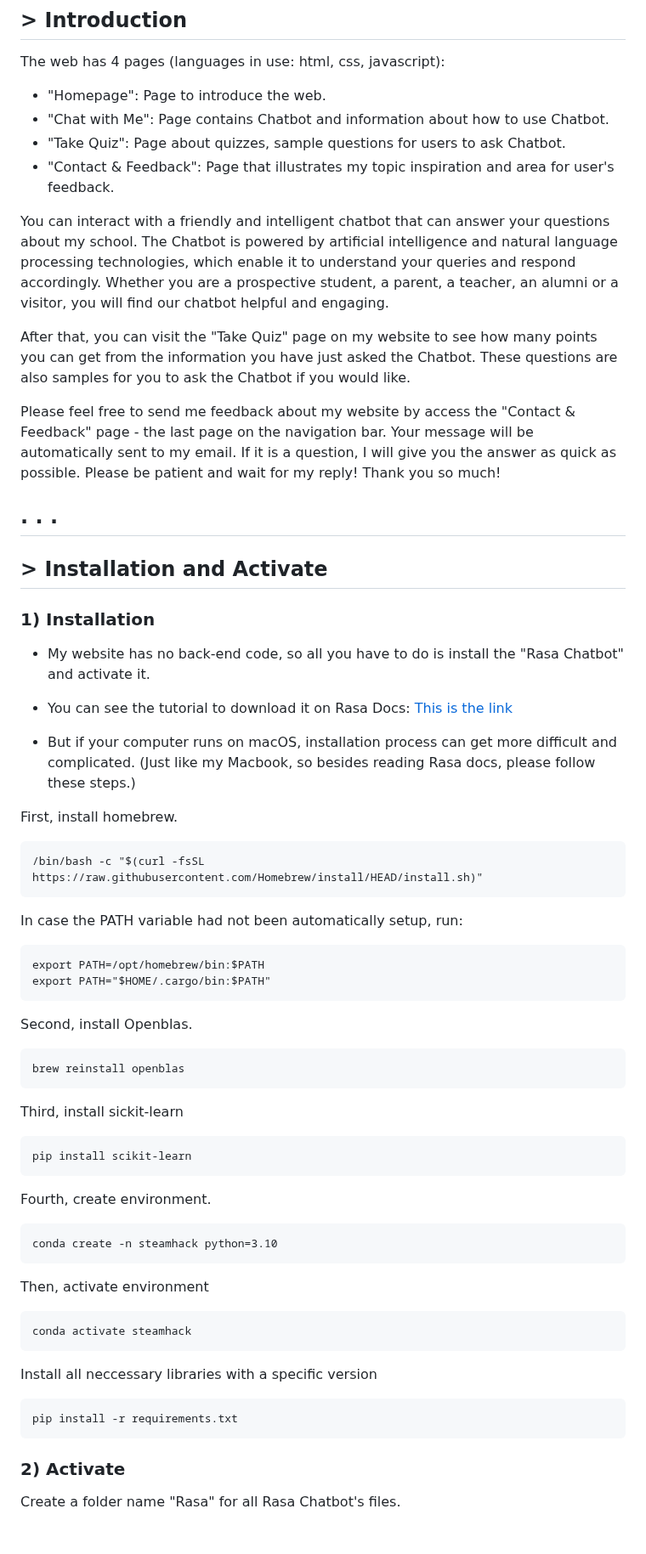
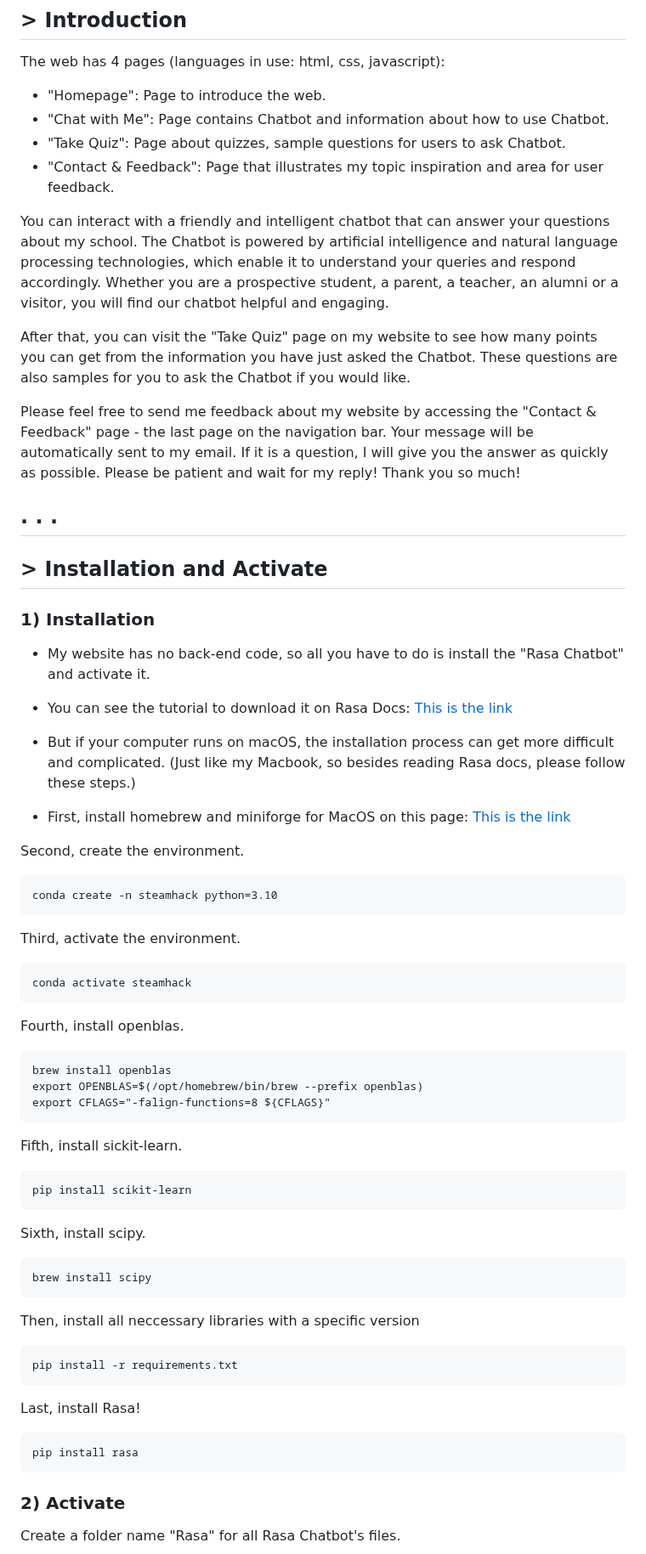
Before and after one commit to Meowmeow-alt/SteamHack2023, a Markdown page: README.md, the part around the change. Shown at 85% size. GitHub-like rendering; blank space fills up the shorter version.

````diff
--- a/README.md
+++ b/README.md
@@ -10,13 +10,13 @@ The web has 4 pages (languages in use: html, css, javascript):
 - "Homepage": Page to introduce the web.
 - "Chat with Me": Page contains Chatbot and information about how to use Chatbot.
 - "Take Quiz": Page about quizzes, sample questions for users to ask Chatbot.
-- "Contact & Feedback": Page that illustrates my topic inspiration and area for user's feedback.
+- "Contact & Feedback": Page that illustrates my topic inspiration and area for user feedback.
 
 You can interact with a friendly and intelligent chatbot that can answer your questions about my school. The Chatbot is powered by artificial intelligence and natural language processing technologies, which enable it to understand your queries and respond accordingly. Whether you are a prospective student, a parent, a teacher, an alumni or a visitor, you will find our chatbot helpful and engaging.
 
 After that, you can visit the "Take Quiz" page on my website to see how many points you can get from the information you have just asked the Chatbot. These questions are also samples for you to ask the Chatbot if you would like.
 
-Please feel free to send me feedback about my website by access the "Contact & Feedback" page - the last page on the navigation bar. Your message will be automatically sent to my email. If it is a question, I will give you the answer as quick as possible. Please be patient and wait for my reply! Thank you so much!
+Please feel free to send me feedback about my website by accessing the "Contact & Feedback" page - the last page on the navigation bar. Your message will be automatically sent to my email. If it is a question, I will give you the answer as quickly as possible. Please be patient and wait for my reply! Thank you so much!
 
 .
 .
@@ -30,37 +30,40 @@ Please feel free to send me feedback about my website by access the "Contact & F
 
 - You can see the tutorial to download it on Rasa Docs: [This is the link](https://rasa.com/docs/rasa/installation/installing-rasa-open-source)
 
-- But if your computer runs on macOS, installation process can get more difficult and complicated.
+- But if your computer runs on macOS, the installation process can get more difficult and complicated.
 (Just like my Macbook, so besides reading Rasa docs, please follow these steps.)
 
-First, install homebrew.
+- First, install homebrew and miniforge for MacOS on this page: [This is the link](https://brew.sh/)
+
+Second, create the environment.
 ```
-/bin/bash -c "$(curl -fsSL https://raw.githubusercontent.com/Homebrew/install/HEAD/install.sh)"
+conda create -n steamhack python=3.10
 ```
-In case the PATH variable had not been automatically setup, run:
+Third, activate the environment.
 ```
-export PATH=/opt/homebrew/bin:$PATH
-export PATH="$HOME/.cargo/bin:$PATH"
+conda activate steamhack
 ```
-Second, install Openblas.
+Fourth, install openblas.
 ```
-brew reinstall openblas
+brew install openblas
+export OPENBLAS=$(/opt/homebrew/bin/brew --prefix openblas)
+export CFLAGS="-falign-functions=8 ${CFLAGS}"
 ```
-Third, install sickit-learn
+Fifth, install sickit-learn.
 ```
 pip install scikit-learn
 ```
-Fourth, create environment.
+Sixth, install scipy.
 ```
-conda create -n steamhack python=3.10
+brew install scipy
 ```
-Then, activate environment
-```
-conda activate steamhack
-```
-Install all neccessary libraries with a specific version
+Then, install all neccessary libraries with a specific version
 ```
 pip install -r requirements.txt
+```
+Last, install Rasa!
+```
+pip install rasa
 ```
 
 ### 2) Activate
````
